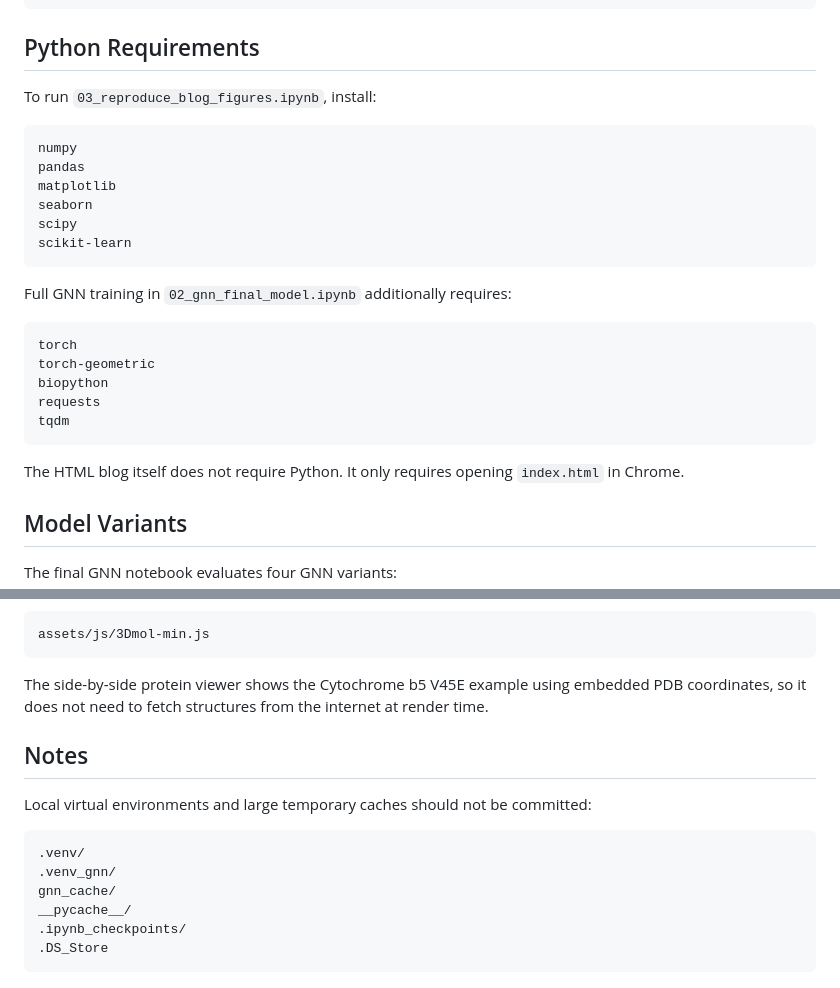
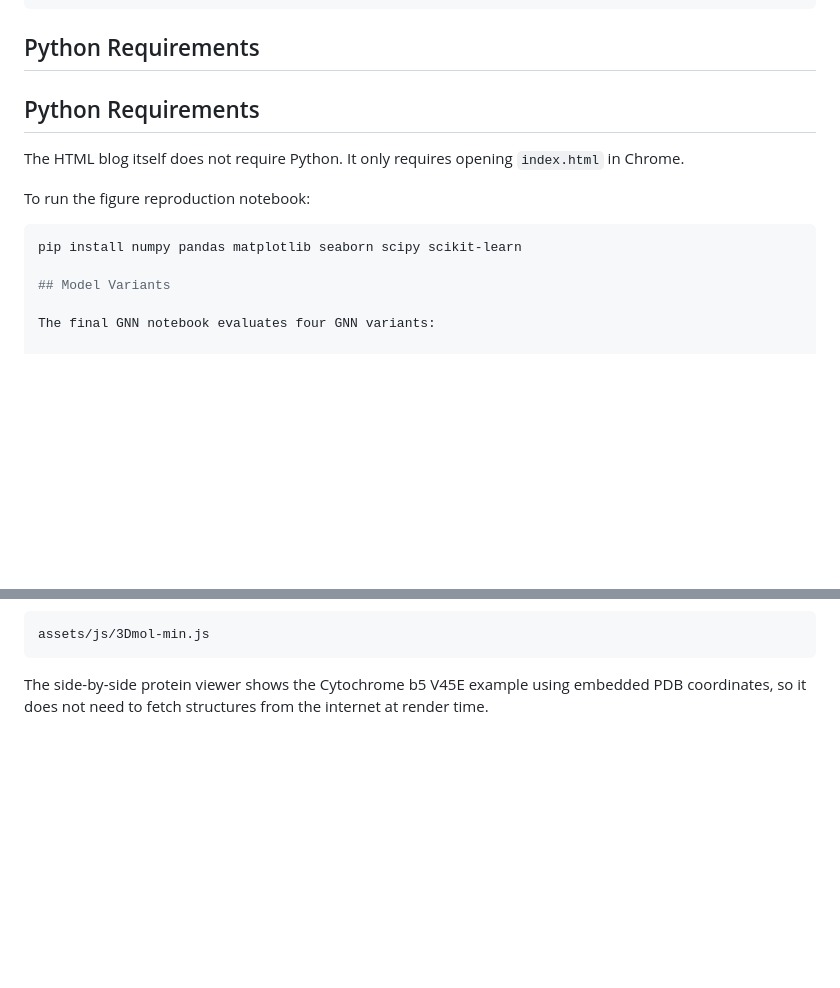
Before and after one commit to amy-acharya/aml-final-project, a Markdown page: README.md, 2 parts joined by grey strips. GitHub-like rendering; blank space fills up the shorter version.

````diff
--- a/README.md
+++ b/README.md
@@ -140,28 +140,14 @@ aml-final-project/
 
 ## Python Requirements
 
-To run `03_reproduce_blog_figures.ipynb`, install:
-
-```text
-numpy
-pandas
-matplotlib
-seaborn
-scipy
-scikit-learn
-```
-
-Full GNN training in `02_gnn_final_model.ipynb` additionally requires:
-
-```text
-torch
-torch-geometric
-biopython
-requests
-tqdm
-```
+## Python Requirements
 
 The HTML blog itself does not require Python. It only requires opening `index.html` in Chrome.
+
+To run the figure reproduction notebook:
+
+```bash
+pip install numpy pandas matplotlib seaborn scipy scikit-learn
 
 ## Model Variants
 
@@ -206,16 +192,3 @@ assets/js/3Dmol-min.js
 ```
 
 The side-by-side protein viewer shows the Cytochrome b5 V45E example using embedded PDB coordinates, so it does not need to fetch structures from the internet at render time.
-
-## Notes
-
-Local virtual environments and large temporary caches should not be committed:
-
-```text
-.venv/
-.venv_gnn/
-gnn_cache/
-__pycache__/
-.ipynb_checkpoints/
-.DS_Store
-```
````
